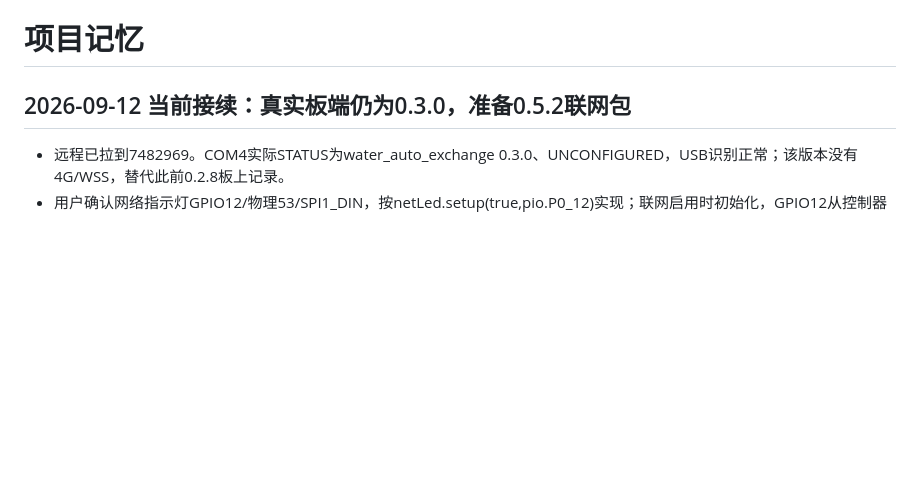
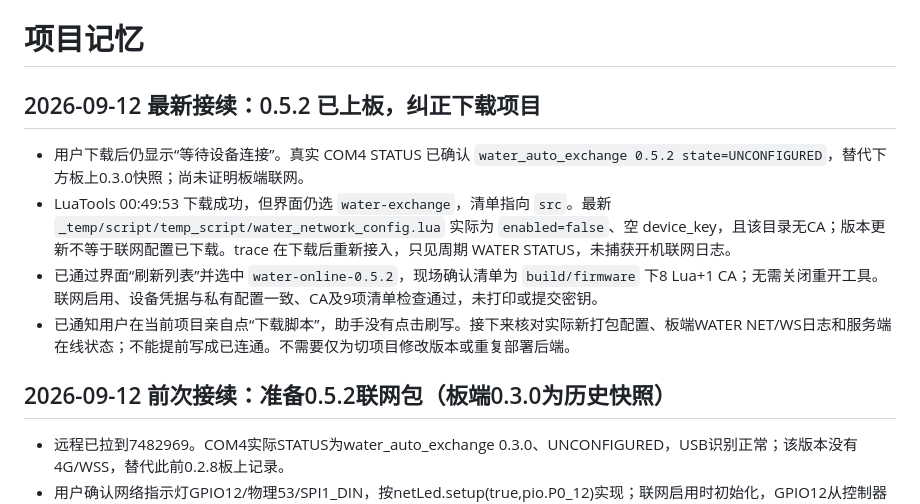
Before and after one commit to princehaku/water-auto-exchange, a Markdown page: MEMORY.md, the part around the change. Rendered like a GitHub page; blank space fills up the shorter version.

```diff
--- a/MEMORY.md
+++ b/MEMORY.md
@@ -1,6 +1,13 @@
 # 项目记忆
 
-## 2026-09-12 当前接续：真实板端仍为0.3.0，准备0.5.2联网包
+## 2026-09-12 最新接续：0.5.2 已上板，纠正下载项目
+
+- 用户下载后仍显示“等待设备连接”。真实 COM4 STATUS 已确认 `water_auto_exchange 0.5.2 state=UNCONFIGURED`，替代下方板上0.3.0快照；尚未证明板端联网。
+- LuaTools 00:49:53 下载成功，但界面仍选 `water-exchange`，清单指向 `src`。最新 `_temp/script/temp_script/water_network_config.lua` 实际为 `enabled=false`、空 device_key，且该目录无CA；版本更新不等于联网配置已下载。trace 在下载后重新接入，只见周期 WATER STATUS，未捕获开机联网日志。
+- 已通过界面“刷新列表”并选中 `water-online-0.5.2`，现场确认清单为 `build/firmware` 下8 Lua+1 CA；无需关闭重开工具。联网启用、设备凭据与私有配置一致、CA及9项清单检查通过，未打印或提交密钥。
+- 已通知用户在当前项目亲自点“下载脚本”，助手没有点击刷写。接下来核对实际新打包配置、板端WATER NET/WS日志和服务端在线状态；不能提前写成已连通。不需要仅为切项目修改版本或重复部署后端。
+
+## 2026-09-12 前次接续：准备0.5.2联网包（板端0.3.0为历史快照）
 
 - 远程已拉到7482969。COM4实际STATUS为water_auto_exchange 0.3.0、UNCONFIGURED，USB识别正常；该版本没有4G/WSS，替代此前0.2.8板上记录。
 - 用户确认网络指示灯GPIO12/物理53/SPI1_DIN，按netLed.setup(true,pio.P0_12)实现；联网启用时初始化，GPIO12从控制器输入/输出集合移除。泵及液位映射仍禁用、未确认，不靠网络灯推定WSS认证成功。
```
Also changed, not shown: AGENTS.md (+8 -0 lines).
